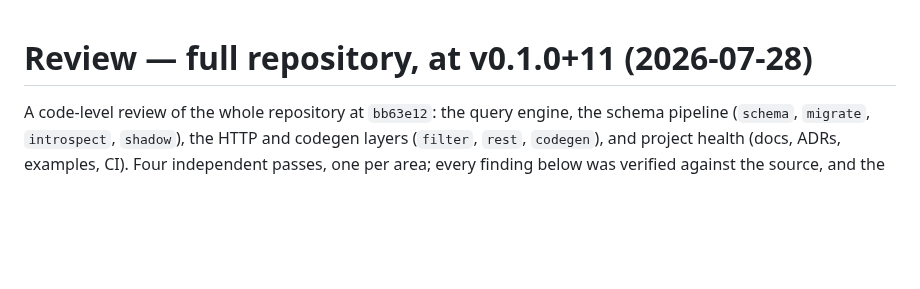
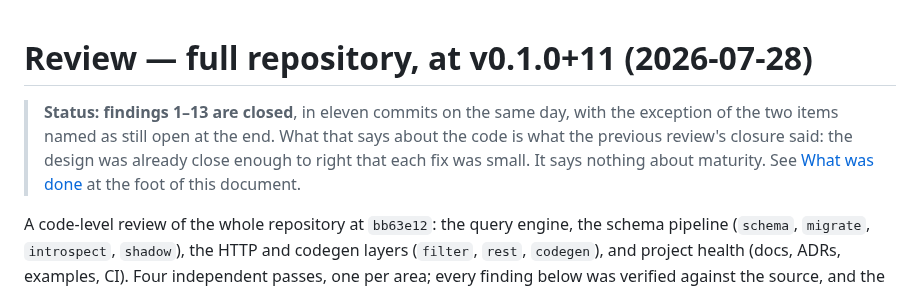
Before and after one commit to jryannel/sqlb, a Markdown page: docs/review-2026-07-28.md, the part around one of its changes. Drawn GitHub-style; blank space fills up the shorter version.

```diff
--- a/docs/review-2026-07-28.md
+++ b/docs/review-2026-07-28.md
@@ -1,4 +1,10 @@
 # Review — full repository, at v0.1.0+11  (2026-07-28)
+
+> **Status: findings 1–13 are closed**, in eleven commits on the same day, with
+> the exception of the two items named as still open at the end. What that says
+> about the code is what the previous review's closure said: the design was
+> already close enough to right that each fix was small. It says nothing about
+> maturity. See [What was done](#what-was-done) at the foot of this document.
 
 A code-level review of the whole repository at `bb63e12`: the query engine,
 the schema pipeline (`schema`, `migrate`, `introspect`, `shadow`), the HTTP
```
Also changed, not shown: other parts of docs/review-2026-07-28.md (+65 -0 lines).
